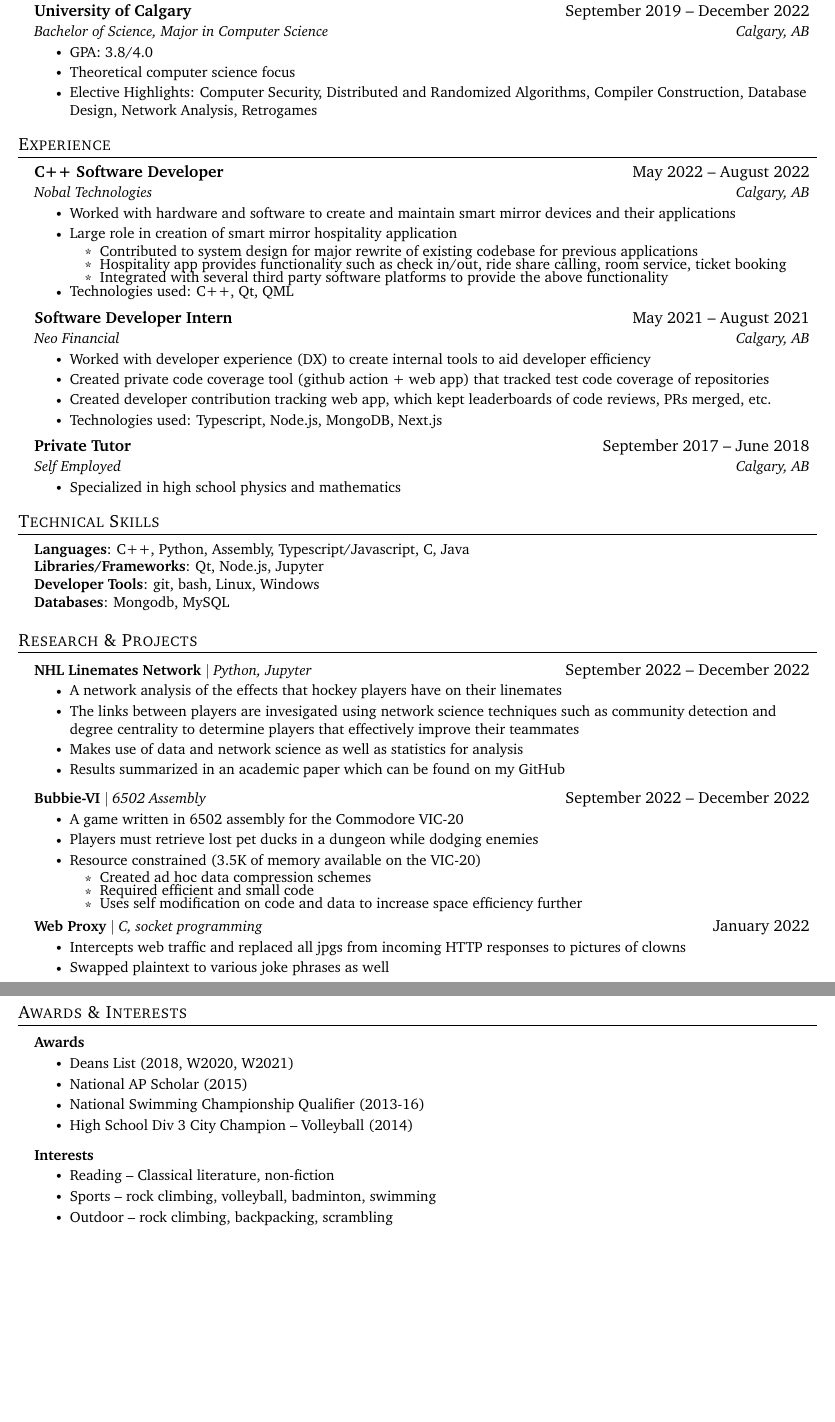
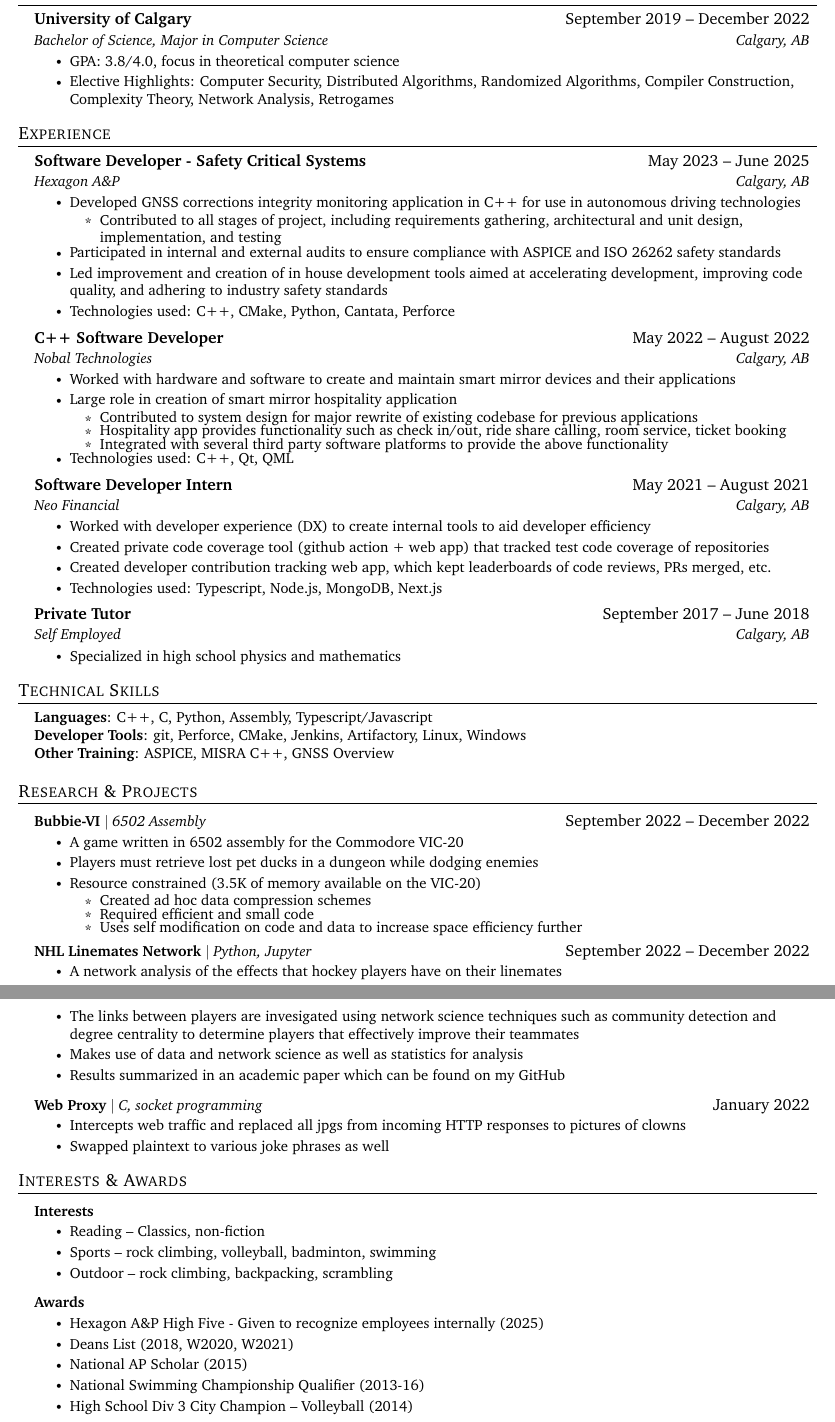
Before and after one commit to emmettcollings/resume, a LaTeX document (source.tex): two parts of pages 1 and 2 of 2, joined at a grey line, cut so that both start at the same text, the shorter picture padded with empty space. Compiled offline with pdfLaTeX.

Commit message:
2026 update (#5)
* Compress education section

* Add Hexagon section to experience

* Trim skills section

* Rejig some details

* Update pdf

```diff
--- a/source.tex
+++ b/source.tex
@@ -126,10 +126,9 @@
 {University of Calgary}{September 2019 – December 2022}
 {Bachelor of Science, Major in Computer Science}{Calgary, AB}
 \resumeItemListStart
-\resumeItem{GPA: 3.8/4.0}
-\resumeItem{Theoretical computer science focus}
-\resumeItem{Elective Highlights: Computer Security, Distributed and Randomized Algorithms, Compiler Construction,
-  Database Design, Network Analysis, Retrogames}
+\resumeItem{GPA: 3.8/4.0, focus in theoretical computer science}
+\resumeItem{Elective Highlights: Computer Security, Distributed Algorithms, Randomized Algorithms, Compiler Construction,
+  Complexity Theory, Network Analysis, Retrogames}
 
 \resumeItemListEnd
 
@@ -139,6 +138,19 @@
 \section{Experience}
 
 \resumeSubHeadingListStart
+
+\resumeSubheading
+{Software Developer - Safety Critical Systems}{May 2023 – June 2025}
+{Hexagon A\&P}{Calgary, AB}
+\resumeItemListStart
+\resumeItem{Developed GNSS corrections integrity monitoring application in C++ for use in autonomous driving technologies}
+\resumeItemListStart
+\resumeSubItem{Contributed to all stages of project, including requirements gathering, architectural and unit design, implementation, and testing}
+\resumeItemListEnd
+\resumeItem{Participated in internal and external audits to ensure compliance with ASPICE and ISO 26262 safety standards}
+\resumeItem{Led improvement and creation of in house development tools aimed at accelerating development, improving code quality, and adhering to industry safety standards}
+\resumeItem{Technologies used: C++, CMake, Python, Cantata, Perforce}
+\resumeItemListEnd
 
 \resumeSubheading
 {C++ Software Developer}{May 2022 – August 2022}
@@ -181,10 +193,9 @@
 
 \begin{itemize}[leftmargin=0.15in, label={}]
   \small{\item{
-                \textbf{Languages}{: C++, Python, Assembly, Typescript/Javascript, C, Java} \\
-                \textbf{Libraries/Frameworks}{: Qt, Node.js, Jupyter} \\
-                \textbf{Developer Tools}{: git, bash, Linux, Windows} \\
-                \textbf{Databases}{: Mongodb, MySQL}
+                \textbf{Languages}{: C++, C, Python, Assembly, Typescript/Javascript} \\
+                \textbf{Developer Tools}{: git, Perforce, CMake, Jenkins, Artifactory, Linux, Windows} \\
+                \textbf{Other Training}{: ASPICE, MISRA C++, GNSS Overview}
           }}
 \end{itemize}
 
@@ -193,15 +204,6 @@
 \section{Research \& Projects}
 
 \resumeSubHeadingListStart
-
-\resumeProjectHeading
-{\textbf{NHL Linemates Network $|$} \emph{Python, Jupyter}}{September 2022 -- December 2022}
-\resumeItemListStart
-\resumeItem{A network analysis of the effects that hockey players have on their linemates}
-\resumeItem{The links between players are invesigated using network science techniques such as community detection and degree centrality to determine players that effectively improve their teammates}
-\resumeItem{Makes use of data and network science as well as statistics for analysis}
-\resumeItem{Results summarized in an academic paper which can be found on my GitHub}
-\resumeItemListEnd
 
 \resumeProjectHeading
 {\textbf{Bubbie-VI} $|$ \emph{6502 Assembly}}{September 2022 -- December 2022}
@@ -217,6 +219,15 @@
 \resumeItemListEnd
 
 \resumeProjectHeading
+{\textbf{NHL Linemates Network $|$} \emph{Python, Jupyter}}{September 2022 -- December 2022}
+\resumeItemListStart
+\resumeItem{A network analysis of the effects that hockey players have on their linemates}
+\resumeItem{The links between players are invesigated using network science techniques such as community detection and degree centrality to determine players that effectively improve their teammates}
+\resumeItem{Makes use of data and network science as well as statistics for analysis}
+\resumeItem{Results summarized in an academic paper which can be found on my GitHub}
+\resumeItemListEnd
+
+\resumeProjectHeading
 {\textbf{Web Proxy} $|$ \emph{C, socket programming}}{January 2022}
 \resumeItemListStart
 \resumeItem{Intercepts web traffic and replaced all jpgs from incoming HTTP responses to pictures of clowns}
@@ -227,26 +238,27 @@
 
 
 %-----------AWARDS/INTERESTS-----------
-\section{Awards \& Interests}
+\section{Interests \& Awards}
 
 \resumeSubHeadingListStart
+
+\resumeProjectHeading{\textbf{Interests}}{}
+\resumeItemListStart
+\resumeItem{Reading -- Classics, non-fiction}
+\resumeItem{Sports -- rock climbing, volleyball, badminton, swimming}
+\resumeItem{Outdoor -- rock climbing, backpacking, scrambling}
+\resumeItemListEnd
 
 \resumeProjectHeading
 {\textbf{Awards}}{}
 \resumeItemListStart
+\resumeItem{Hexagon A\&P High Five - Given to recognize employees internally (2025)}
 \resumeItem{Deans List (2018, W2020, W2021)}
 \resumeItem{National AP Scholar (2015)}
 \resumeItem{National Swimming Championship Qualifier (2013-16)}
 \resumeItem{High School Div 3 City Champion -- Volleyball (2014)}
 \resumeItemListEnd
 
-\resumeProjectHeading{\textbf{Interests}}{}
-\resumeItemListStart
-\resumeItem{Reading -- Classical literature, non-fiction}
-\resumeItem{Sports -- rock climbing, volleyball, badminton, swimming}
-\resumeItem{Outdoor -- rock climbing, backpacking, scrambling}
-\resumeItemListEnd
-
 \resumeSubHeadingListEnd
 
 \end{document}
```
Also changed, not shown: source.pdf.
